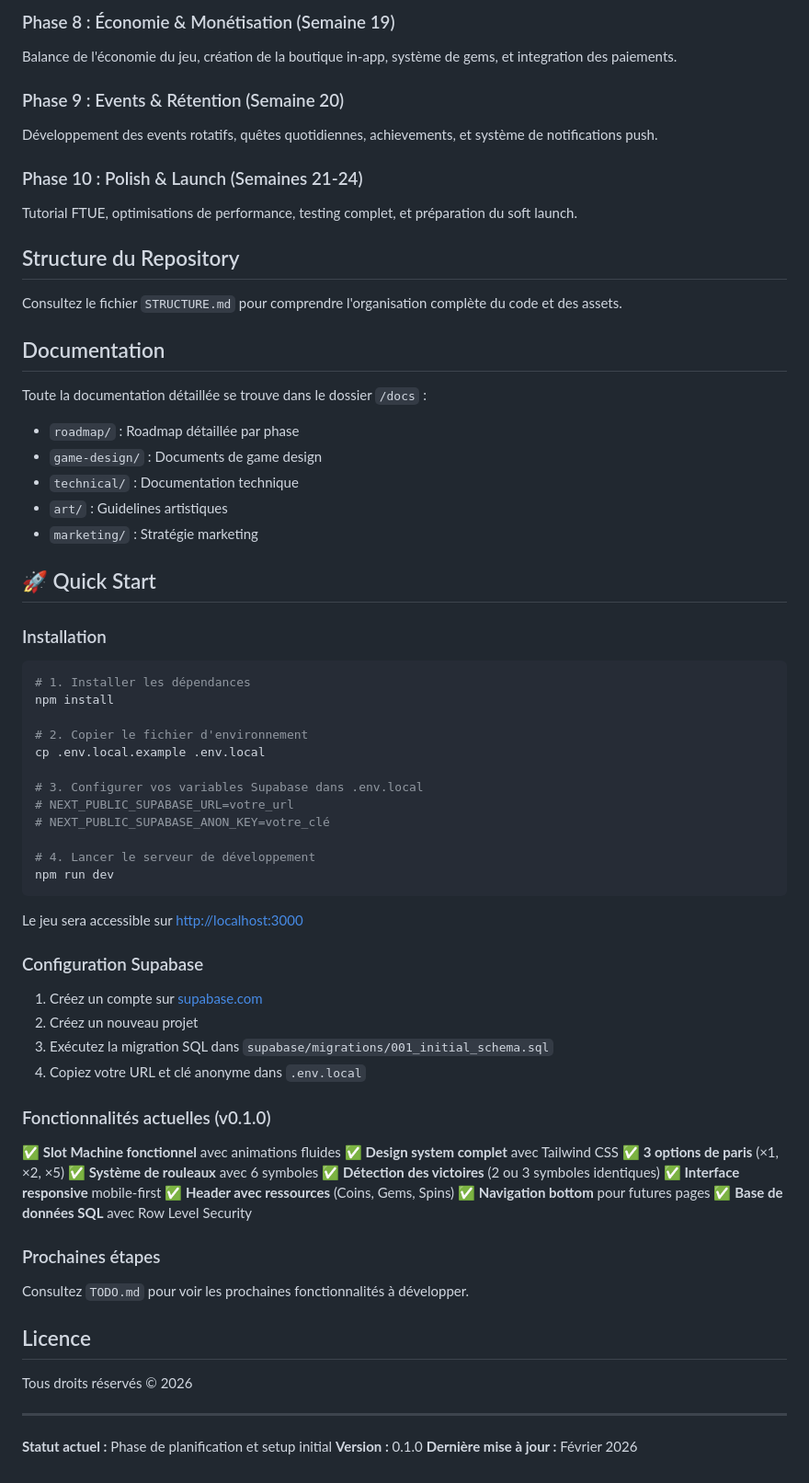
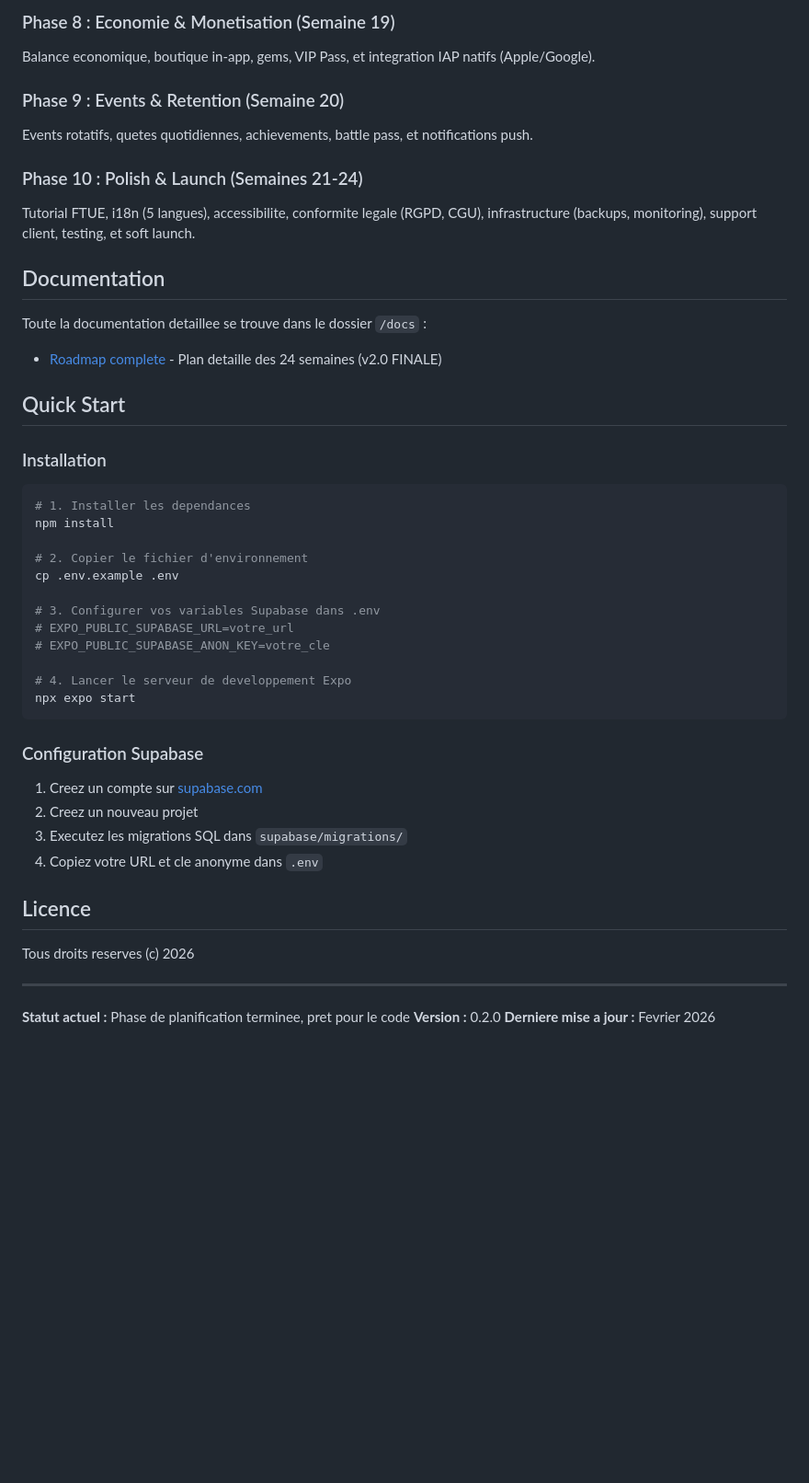
Before and after one commit to nathanudu30-ai/KingdomClash, a Markdown page: README.md, the part around one of its changes. Shown at 92% size. GitHub-like rendering; blank space fills up the shorter version.

````diff
--- a/README.md
+++ b/README.md
@@ -65,77 +69,51 @@ Implementation des ligues à 5 tiers, saisons compétitives de 30 jours, et lead
 
-### Phase 8 : Économie & Monétisation (Semaine 19)
-Balance de l'économie du jeu, création de la boutique in-app, système de gems, et integration des paiements.
+### Phase 8 : Economie & Monetisation (Semaine 19)
+Balance economique, boutique in-app, gems, VIP Pass, et integration IAP natifs (Apple/Google).
 
-### Phase 9 : Events & Rétention (Semaine 20)
-Développement des events rotatifs, quêtes quotidiennes, achievements, et système de notifications push.
+### Phase 9 : Events & Retention (Semaine 20)
+Events rotatifs, quetes quotidiennes, achievements, battle pass, et notifications push.
 
 ### Phase 10 : Polish & Launch (Semaines 21-24)
-Tutorial FTUE, optimisations de performance, testing complet, et préparation du soft launch.
-
-## Structure du Repository
-
-Consultez le fichier `STRUCTURE.md` pour comprendre l'organisation complète du code et des assets.
+Tutorial FTUE, i18n (5 langues), accessibilite, conformite legale (RGPD, CGU), infrastructure (backups, monitoring), support client, testing, et soft launch.
 
 ## Documentation
 
-Toute la documentation détaillée se trouve dans le dossier `/docs` :
+Toute la documentation detaillee se trouve dans le dossier `/docs` :
 
-- `roadmap/` : Roadmap détaillée par phase
-- `game-design/` : Documents de game design
-- `technical/` : Documentation technique
-- `art/` : Guidelines artistiques
-- `marketing/` : Stratégie marketing
+- [Roadmap complete](./docs/ROADMAP_COMPLETE.md) - Plan detaille des 24 semaines (v2.0 FINALE)
 
-## 🚀 Quick Start
+## Quick Start
 
 ### Installation
 
 ```bash
-# 1. Installer les dépendances
+# 1. Installer les dependances
 npm install
 
 # 2. Copier le fichier d'environnement
-cp .env.local.example .env.local
+cp .env.example .env
 
-# 3. Configurer vos variables Supabase dans .env.local
-# NEXT_PUBLIC_SUPABASE_URL=votre_url
-# NEXT_PUBLIC_SUPABASE_ANON_KEY=votre_clé
+# 3. Configurer vos variables Supabase dans .env
+# EXPO_PUBLIC_SUPABASE_URL=votre_url
+# EXPO_PUBLIC_SUPABASE_ANON_KEY=votre_cle
 
-# 4. Lancer le serveur de développement
-npm run dev
+# 4. Lancer le serveur de developpement Expo
+npx expo start
 ```
-
-Le jeu sera accessible sur [http://localhost:3000](http://localhost:3000)
 
 ### Configuration Supabase
 
-1. Créez un compte sur [supabase.com](https://supabase.com)
-2. Créez un nouveau projet
-3. Exécutez la migration SQL dans `supabase/migrations/001_initial_schema.sql`
-4. Copiez votre URL et clé anonyme dans `.env.local`
-
-### Fonctionnalités actuelles (v0.1.0)
-
-✅ **Slot Machine fonctionnel** avec animations fluides
-✅ **Design system complet** avec Tailwind CSS
-✅ **3 options de paris** (×1, ×2, ×5)
-✅ **Système de rouleaux** avec 6 symboles
-✅ **Détection des victoires** (2 ou 3 symboles identiques)
-✅ **Interface responsive** mobile-first
-✅ **Header avec ressources** (Coins, Gems, Spins)
-✅ **Navigation bottom** pour futures pages
-✅ **Base de données SQL** avec Row Level Security
-
-### Prochaines étapes
-
-Consultez `TODO.md` pour voir les prochaines fonctionnalités à développer.
+1. Creez un compte sur [supabase.com](https://supabase.com)
+2. Creez un nouveau projet
+3. Executez les migrations SQL dans `supabase/migrations/`
+4. Copiez votre URL et cle anonyme dans `.env`
 
 ## Licence
 
-Tous droits réservés © 2026
+Tous droits reserves (c) 2026
 
 ---
 
-**Statut actuel :** Phase de planification et setup initial
-**Version :** 0.1.0
-**Dernière mise à jour :** Février 2026
+**Statut actuel :** Phase de planification terminee, pret pour le code
+**Version :** 0.2.0
+**Derniere mise a jour :** Fevrier 2026
````
Also changed, not shown: other parts of README.md (+33 -29 lines).
